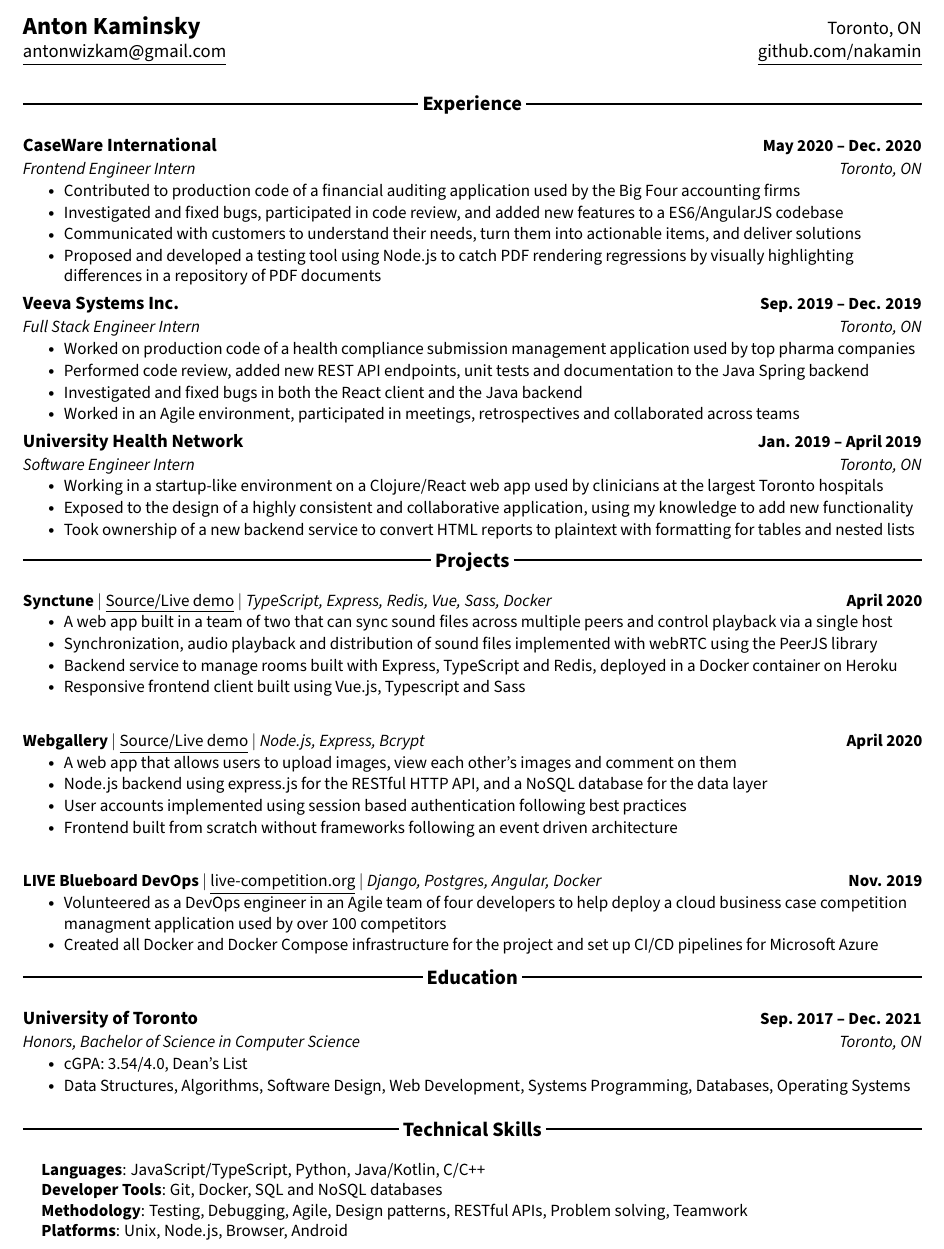
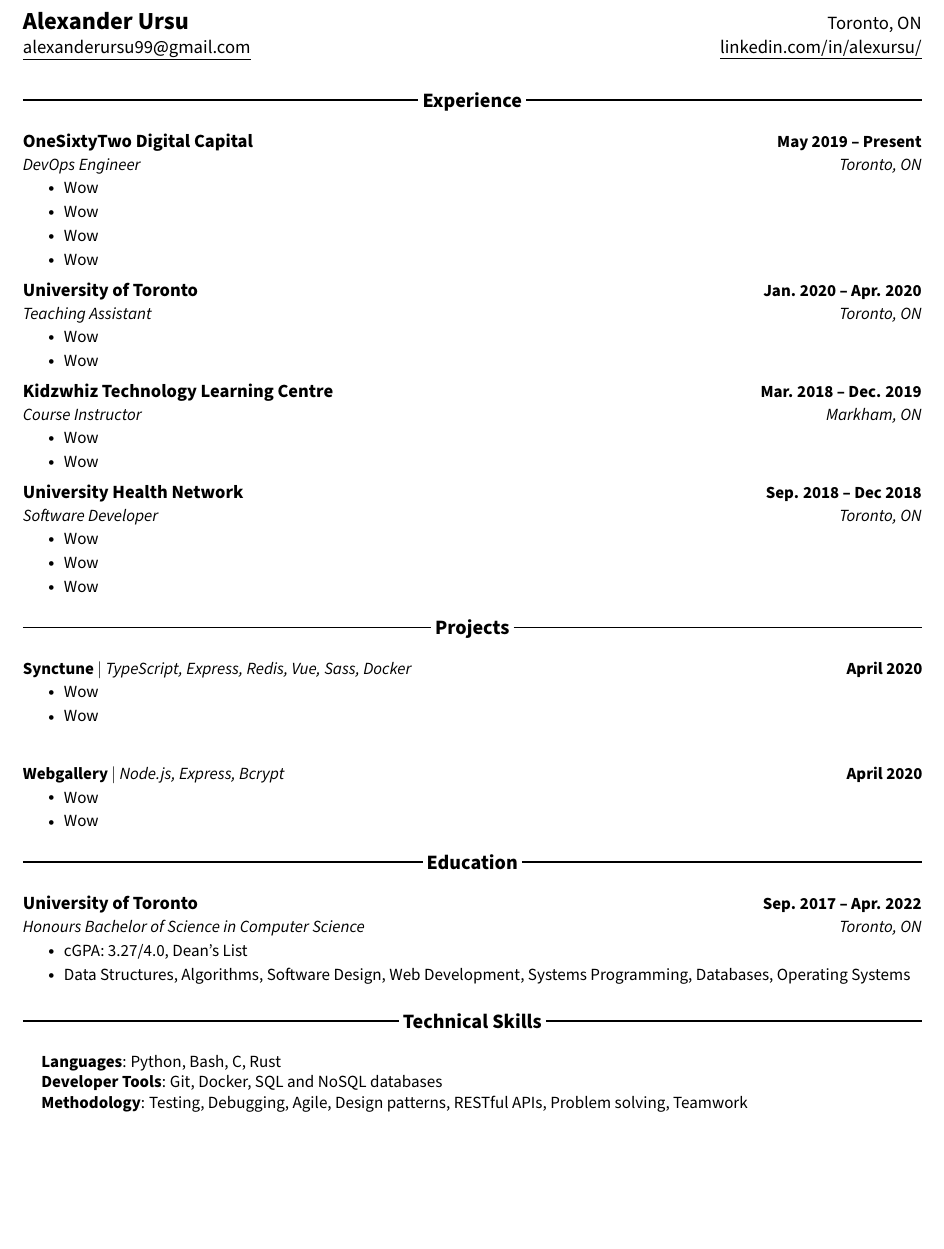
Before and after one commit to Alxander64/resume, a LaTeX CV (resume.tex): part of the page, cut so that both start at the same text, the shorter picture padded with empty space. Compiled offline with pdfLaTeX.

Commit message:
in progress

```diff
--- a/resume.tex
+++ b/resume.tex
@@ -102,117 +102,114 @@
 \newcommand{\resumeItemListStart}{\begin{itemize}}
 \newcommand{\resumeItemListEnd}{\end{itemize}\vspace{-5pt}}
 
-%-------------------------------------------
-%%%%%%  RESUME STARTS HERE  %%%%%%%%%%%%%%%%%%%%%%%%%%%%
-
+%%%%%%%%%%%%%%%%%%%% RESUME STARTS HERE %%%%%%%%%%%%%%%%%%%%
 
 \begin{document}
 
-%----------HEADING----------
+% ---------- HEADING ----------
 \begin{tabular*}{\textwidth}{l@{\extracolsep{\fill}}r}
-    \textbf{{\Large Anton Kaminsky}} & Toronto, ON\\
-    \href{mailto:antonwizkam@gmail.com}{\underline{antonwizkam@gmail.com}} & \href{https://github.com/nakamin}{\underline{github.com/nakamin}} \\
+    \textbf{{\Large Alexander Ursu}} & Toronto, ON\\
+    \href{mailto:alexanderursu99@gmail.com}{\underline{alexanderursu99@gmail.com}} & \href{https://www.linkedin.com/in/alexursu/}{\underline{linkedin.com/in/alexursu/}} \\
 \end{tabular*}
 
 % \begin{center}
-%     {\Huge  Anton Kaminsky}\\\vspace{1pt}
+%     {\Huge Alexander Ursu}\\\vspace{1pt}
 %     \small Toronto, ON ~
-%     \href{mailto:antonwizkam@gmail.com}{\underline{antonwizkam@gmail.com}} ~
-%     \href{https://linkedin.com/in/nakamin/}{\underline{linkedin.com/in/nakamin/}}  ~
-%     \href{https://github.com/nakamin}{\underline{github.com/nakamin}}
+%     \href{mailto:alexanderursu99@gmail.com}{\underline{alexanderursu99@gmail.com}} ~
+%     \href{https://www.linkedin.com/in/alexursu/}{\underline{linkedin.com/in/alexursu/}}  ~
+%     \href{https://github.com/Alxander64}{\underline{github.com/Alxander64}}
 %     \vspace{-8pt}
 % \end{center}
 
-%-----------EXPERIENCE-----------
+% ---------- EXPERIENCE ----------
 \section{Experience}
 \resumeSubHeadingListStart
+
 \resumeSubheading
-{CaseWare International}{May 2020 -- Dec. 2020}
-{Frontend Engineer Intern}{Toronto, ON}
+{OneSixtyTwo Digital Capital}{May 2019 -- Present}
+{DevOps Engineer}{Toronto, ON}
 \resumeItemListStart
-\resumeItem{Contributed to production code of a financial auditing application used by the Big Four accounting firms}
-\resumeItem{Investigated and fixed bugs, participated in code review, and added new features to a ES6/AngularJS codebase}
-\resumeItem{Communicated with customers to understand their needs, turn them into actionable items, and deliver solutions}
-\resumeItem{Proposed and developed a testing tool using Node.js to catch PDF rendering regressions by visually highlighting differences in a repository of PDF documents}
+\resumeItem{Wow}
+\resumeItem{Wow}
+\resumeItem{Wow}
+\resumeItem{Wow}
 \resumeItemListEnd
 
 \resumeSubheading
-{Veeva Systems Inc.}{Sep. 2019 -- Dec. 2019}
-{Full Stack Engineer Intern}{Toronto, ON}
+{University of Toronto}{Jan. 2020 -- Apr. 2020}
+{Teaching Assistant}{Toronto, ON}
 \resumeItemListStart
-\resumeItem{Worked on production code of a health compliance submission management application used by top pharma companies}
-\resumeItem{Performed code review, added new REST API endpoints, unit tests and documentation to the Java Spring backend}
-\resumeItem{Investigated and fixed bugs in both the React client and the Java backend}
-\resumeItem{Worked in an Agile environment, participated in meetings, retrospectives and collaborated across teams}
+\resumeItem{Wow}
+\resumeItem{Wow}
 \resumeItemListEnd
 
 \resumeSubheading
-{University Health Network}{Jan. 2019 -- April 2019}
-{Software Engineer Intern}{Toronto, ON}
+{Kidzwhiz Technology Learning Centre}{Mar. 2018 -- Dec. 2019}
+{Course Instructor}{Markham, ON}
 \resumeItemListStart
-\resumeItem{Working in a startup-like environment on a Clojure/React web app used by clinicians at the largest Toronto hospitals}
-\resumeItem{Exposed to the design of a highly consistent and collaborative application, using my knowledge to add new functionality}
-\resumeItem{Took ownership of a new backend service to convert HTML reports to plaintext with formatting for tables and nested lists}
+\resumeItem{Wow}
+\resumeItem{Wow}
+\resumeItemListEnd
+
+\resumeSubheading
+{University Health Network}{Sep. 2018 -- Dec 2018}
+{Software Developer}{Toronto, ON}
+\resumeItemListStart
+\resumeItem{Wow}
+\resumeItem{Wow}
+\resumeItem{Wow}
 \resumeItemListEnd
 
 \resumeSubHeadingListEnd
-\vspace{-16pt}
+\vspace{-15pt}
 
-
-
-%-----------PROJECTS-----------
+% ---------- PROJECTS ----------
 \section{Projects}
 \vspace{-15pt}
 \resumeSubHeadingListStart
+
 \resumeProjectHeading
-{\textbf{Synctune} $|$ \href{https://github.com/synctune/synctune}{\underline{Source/Live demo}} $|$ \emph{TypeScript, Express, Redis, Vue, Sass, Docker}}{April 2020}
+{\textbf{Synctune} $|$ \emph{TypeScript, Express, Redis, Vue, Sass, Docker}}{April 2020}
 \resumeItemListStart
-\resumeItem{A web app built in a team of two that can sync sound files across multiple peers and control playback via a single host}
-\resumeItem{Synchronization, audio playback and distribution of sound files implemented with webRTC using the PeerJS library}
-\resumeItem{Backend service to manage rooms built with Express, TypeScript and Redis, deployed in a Docker container on Heroku}
-\resumeItem{Responsive frontend client built using Vue.js, Typescript and Sass}
+\resumeItem{Wow}
+\resumeItem{Wow}
 \resumeItemListEnd
 
 \resumeProjectHeading
-{\textbf{Webgallery} $|$ \href{https://github.com/nakamin/webgallery}{\underline{Source/Live demo}} $|$ \emph{Node.js, Express, Bcrypt}}{April 2020}
+{\textbf{Webgallery} $|$ \emph{Node.js, Express, Bcrypt}}{April 2020}
 \resumeItemListStart
-\resumeItem{A web app that allows users to upload images, view each other's images and comment on them}
-\resumeItem{Node.js backend using express.js for the RESTful HTTP API, and a NoSQL database for the data layer}
-\resumeItem{User accounts implemented using session based authentication following best practices}
-\resumeItem{Frontend built from scratch without frameworks following an event driven architecture}
+\resumeItem{Wow}
+\resumeItem{Wow}
 \resumeItemListEnd
 
-\resumeProjectHeading
-{\textbf{LIVE Blueboard DevOps} $|$ \href{https://www.live-competition.org/}{\underline{live-competition.org}} $|$ \emph{Django, Postgres, Angular, Docker}}{Nov. 2019}
-\resumeItemListStart
-\resumeItem{Volunteered as a DevOps engineer in an Agile team of four developers to help deploy a cloud business case competition managment application used by over 100 competitors}
-\resumeItem{Created all Docker and Docker Compose infrastructure for the project and set up CI/CD pipelines for Microsoft Azure}
-\resumeItemListEnd
 \resumeSubHeadingListEnd
 \vspace{-15pt}
 
-%-----------EDUCATION-----------
+% ---------- EDUCATION ----------
 \section{Education}
 \resumeSubHeadingListStart
+
 \resumeSubheading
-{University of Toronto}{Sep. 2017 -- Dec. 2021}
-{Honors, Bachelor of Science in Computer Science}{Toronto, ON}
+{University of Toronto}{Sep. 2017 -- Apr. 2022}
+{Honours Bachelor of Science in Computer Science}{Toronto, ON}
 \resumeItemListStart
-\resumeItem{cGPA: 3.54/4.0, Dean's List}
+\resumeItem{cGPA: 3.27/4.0, Dean's List}
 \resumeItem{Data Structures, Algorithms, Software Design, Web Development, Systems Programming, Databases, Operating Systems}
 \resumeItemListEnd
+
 \resumeSubHeadingListEnd
 
-%-----------PROGRAMMING SKILLS-----------
+% ---------- TECHNICAL SKILLS ----------
 \section{Technical Skills}
+
 \begin{itemize}[leftmargin=0.15in, label={}]
     \small{\item{
-          \textbf{Languages}{: JavaScript/TypeScript, Python, Java/Kotlin, C/C++} \\
+          \textbf{Languages}{: Python, Bash, C, Rust} \\
           \textbf{Developer Tools}{: Git, Docker, SQL and NoSQL databases} \\
           \textbf{Methodology}{: Testing, Debugging, Agile, Design patterns, RESTful APIs, Problem solving, Teamwork} \\
-          \textbf{Platforms}{: Unix, Node.js, Browser, Android} \\
           }}
 \end{itemize}
+
 \vspace{-16pt}
 
 \end{document}
```
Also changed, not shown: resume.pdf (added).
